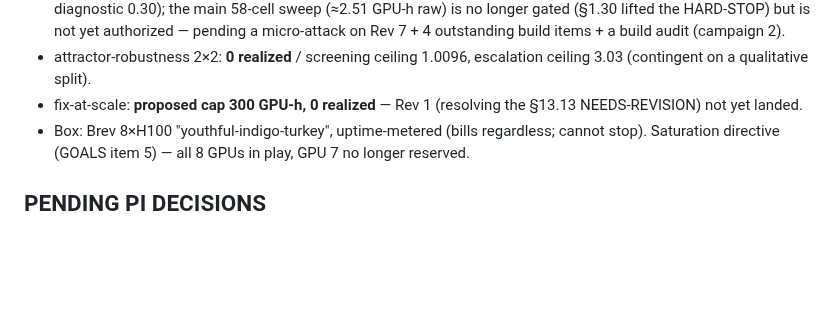
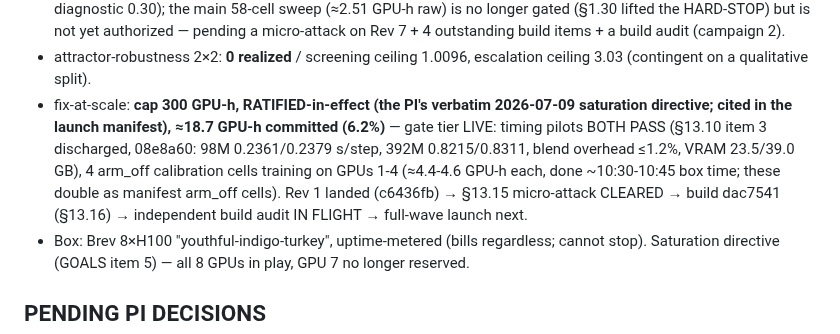
Before and after one commit to saml212/matrix-states, a Markdown page: STATE.md, the part around the change. Drawn GitHub-style; blank space fills up the shorter version.

Commit message:
state: fix-at-scale ledger updated — gate tier LIVE, timing pilots BOTH PASS (blend overhead <=1.2% at both scales), 4 calibration cells on GPUs 1-4, ~18.7/300 GPU-h committed; ratified-in-effect per the saturation directive
Co-Authored-By: Claude Fable 5 <noreply@anthropic.com>
Claude-Session: https://claude.ai/code/session_01JPniN5yFYSby8uBatKtzqn

```diff
--- a/STATE.md
+++ b/STATE.md
@@ -383,8 +383,15 @@ correction pass, out of scope for this consolidation.
   Rev 7 + 4 outstanding build items + a build audit (campaign 2).
 - attractor-robustness 2×2: **0 realized** / screening ceiling 1.0096,
   escalation ceiling 3.03 (contingent on a qualitative split).
-- fix-at-scale: **proposed cap 300 GPU-h, 0 realized** — Rev 1
-  (resolving the §13.13 NEEDS-REVISION) not yet landed.
+- fix-at-scale: **cap 300 GPU-h, RATIFIED-in-effect (the PI's verbatim
+  2026-07-09 saturation directive; cited in the launch manifest),
+  ≈18.7 GPU-h committed (6.2%)** — gate tier LIVE: timing pilots BOTH
+  PASS (§13.10 item 3 discharged, 08e8a60: 98M 0.2361/0.2379 s/step,
+  392M 0.8215/0.8311, blend overhead ≤1.2%, VRAM 23.5/39.0 GB), 4
+  arm_off calibration cells training on GPUs 1-4 (≈4.4-4.6 GPU-h each,
+  done ~10:30-10:45 box time; these double as manifest arm_off cells).
+  Rev 1 landed (c6436fb) → §13.15 micro-attack CLEARED → build dac7541
+  (§13.16) → independent build audit IN FLIGHT → full-wave launch next.
 - Box: Brev 8×H100 "youthful-indigo-turkey", uptime-metered (bills
   regardless; cannot stop). Saturation directive (GOALS item 5) — all
   8 GPUs in play, GPU 7 no longer reserved.
```
